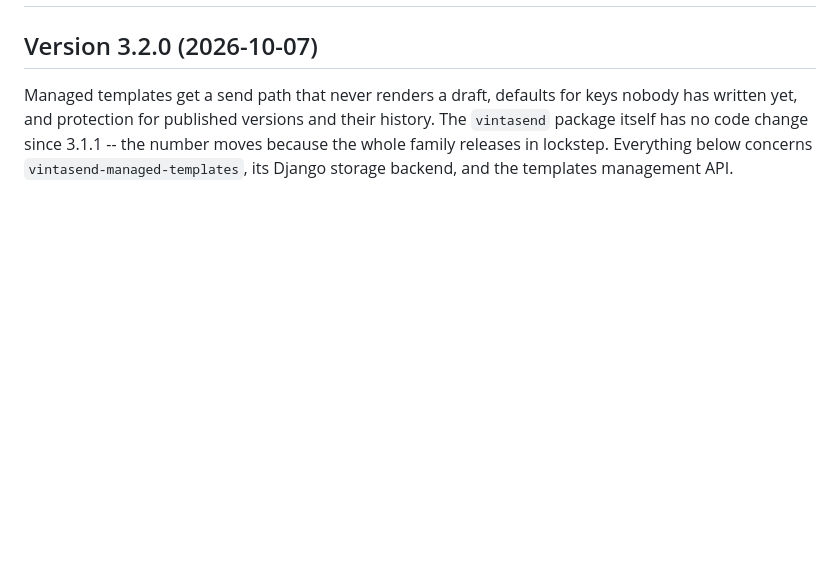
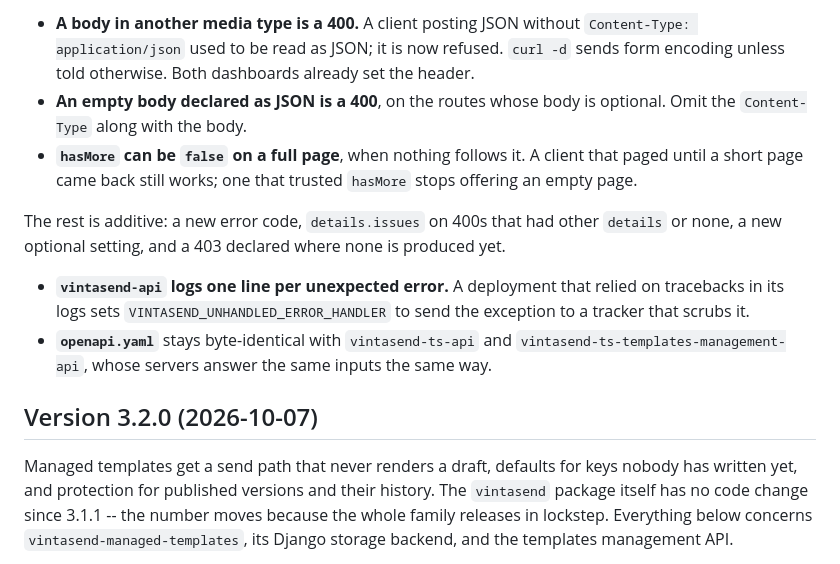
Before and after one commit to vintasoftware/vintasend, a Markdown page: RELEASE_NOTES.md, the part around one of its changes. GitHub-like rendering; blank space fills up the shorter version.

```diff
--- a/RELEASE_NOTES.md
+++ b/RELEASE_NOTES.md
@@ -2,3 +75,19 @@
+* **A body in another media type is a 400.** A client posting JSON without
+  `Content-Type: application/json` used to be read as JSON; it is now refused. `curl -d` sends form
+  encoding unless told otherwise. Both dashboards already set the header.
+* **An empty body declared as JSON is a 400**, on the routes whose body is optional. Omit the
+  `Content-Type` along with the body.
+* **`hasMore` can be `false` on a full page**, when nothing follows it. A client that paged until a
+  short page came back still works; one that trusted `hasMore` stops offering an empty page.
+
+The rest is additive: a new error code, `details.issues` on 400s that had other `details` or none,
+a new optional setting, and a 403 declared where none is produced yet.
+
+* **`vintasend-api` logs one line per unexpected error.** A deployment that relied on tracebacks
+  in its logs sets `VINTASEND_UNHANDLED_ERROR_HANDLER` to send the exception to a tracker that
+  scrubs it.
+* **`openapi.yaml`** stays byte-identical with `vintasend-ts-api` and
+  `vintasend-ts-templates-management-api`, whose servers answer the same inputs the same way.
 
 ## Version 3.2.0 (2026-10-07)
 
```
Also changed, not shown: other parts of RELEASE_NOTES.md (+73 -0 lines).
